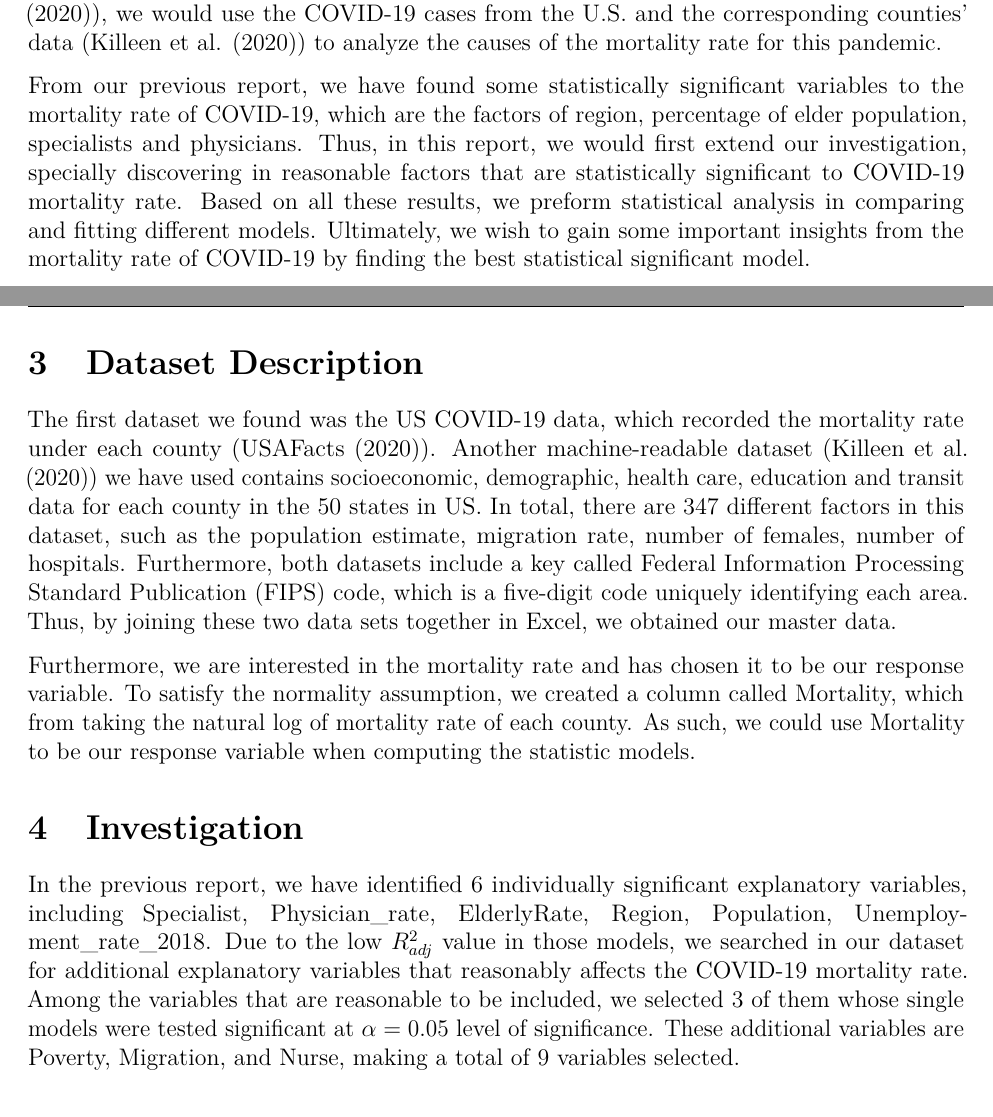
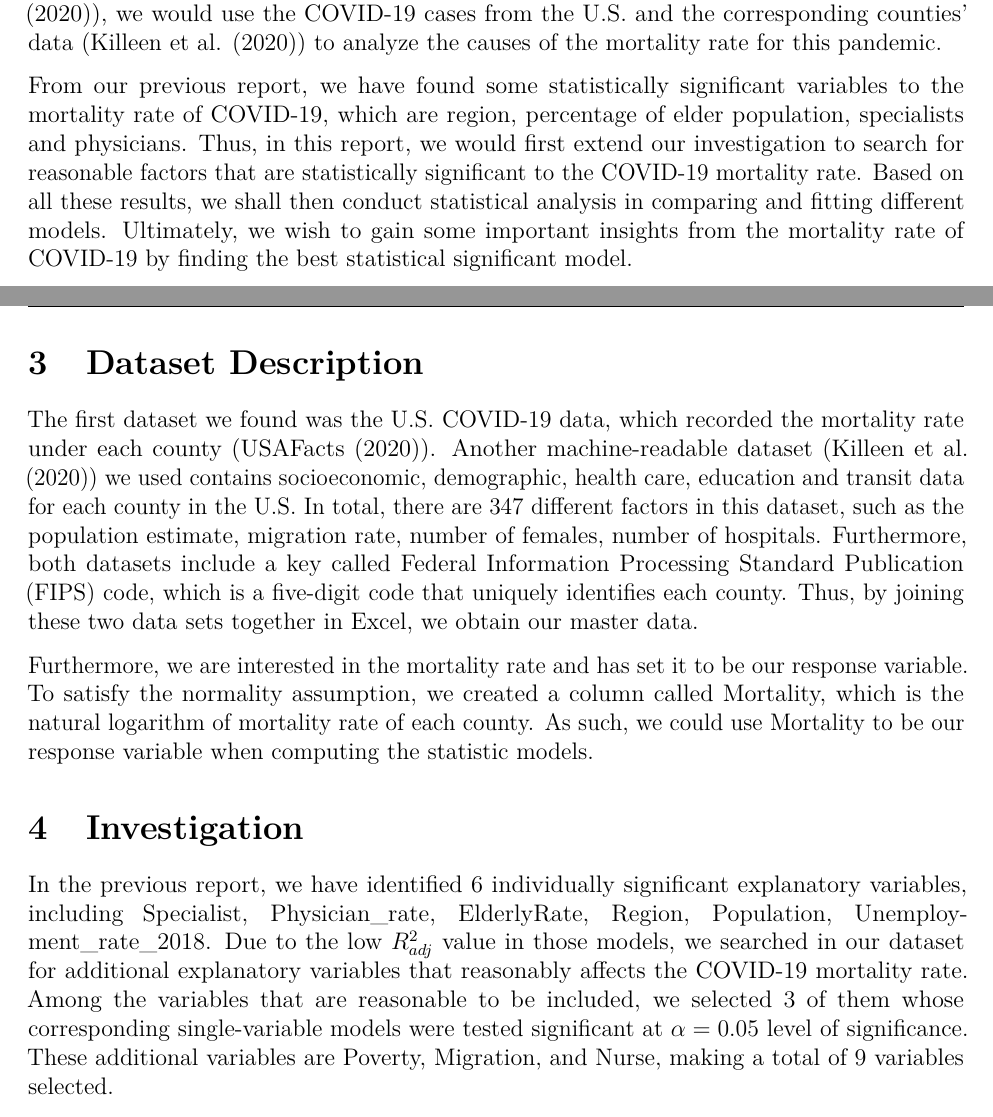
Before and after one commit to DigaYe/Covid19MortalityRateInvestigation, an R Markdown document (Final Report.Rmd): two parts of pages 2 and 3 of 13, joined at a grey line, cut so that both start at the same text. Rendered offline with R 4.5, knitr and Pandoc, then LaTeX, with nearby package versions.

Commit message:
update intro

````diff
--- a/Final Report.Rmd
+++ b/Final Report.Rmd
@@ -31,7 +31,7 @@ The purpose of this study is to identify the factors that prominently affect the
 
 For the past 5 months, the coronavirus (COVID-19) pandemic has been raging all over the world. According to the World Health Organization, there are more than 9.44 million confirmed cases worldwide, and the total number of death cases is as high as 483,000 (@who2020). Therefore, we are interested in finding the factors that can potentially explain the COVID-19 mortality rate, as well as the degree to which those factors impact the mortality rate. Since the U.S. has a large number of confirmed cases (@coviddata), we would use the COVID-19 cases from the U.S. and the corresponding counties' data (@countydata) to analyze the causes of the mortality rate for this pandemic.
 
-From our previous report, we have found some statistically significant variables to the mortality rate of COVID-19, which are the factors of region, percentage of elder population, specialists and physicians. Thus, in this report, we would first extend our investigation, specially discovering in reasonable factors that are statistically significant to COVID-19 mortality rate. Based on all these results, we preform statistical analysis in comparing and fitting different models. Ultimately, we wish to gain some important insights from the mortality rate of COVID-19 by finding the best statistical significant model.
+From our previous report, we have found some statistically significant variables to the mortality rate of COVID-19, which are region, percentage of elder population, specialists and physicians. Thus, in this report, we would first extend our investigation to search for reasonable factors that are statistically significant to the COVID-19 mortality rate. Based on all these results, we shall then conduct statistical analysis in comparing and fitting different models. Ultimately, we wish to gain some important insights from the mortality rate of COVID-19 by finding the best statistical significant model.
 
 
 # Dataset Description
@@ -60,13 +60,13 @@ Covid19 <- data.frame(Mortality, ElderlyRate, Region, Specialist, population, Ph
 ```
 
 
-The first dataset we found was the US COVID-19 data, which recorded the mortality rate under each county (@coviddata). Another machine-readable dataset (@countydata) we have used contains socioeconomic, demographic, health care, education and transit data for each county in the 50 states in US. In total, there are 347 different factors in this dataset, such as the population estimate, migration rate, number of females, number of hospitals. Furthermore, both datasets include a key called Federal Information Processing Standard Publication (FIPS) code, which is a five-digit code uniquely identifying each area. Thus, by joining these two data sets together in Excel, we obtained our master data.
+The first dataset we found was the U.S. COVID-19 data, which recorded the mortality rate under each county (@coviddata). Another machine-readable dataset (@countydata) we used contains socioeconomic, demographic, health care, education and transit data for each county in the U.S. In total, there are 347 different factors in this dataset, such as the population estimate, migration rate, number of females, number of hospitals. Furthermore, both datasets include a key called Federal Information Processing Standard Publication (FIPS) code, which is a five-digit code that uniquely identifies each county. Thus, by joining these two data sets together in Excel, we obtain our master data.
 
-Furthermore, we are interested in the mortality rate and has chosen it to be our response variable. To satisfy the normality assumption, we created a column called Mortality, which from taking the natural log of mortality rate of each county. As such, we could use Mortality to be our response variable when computing the statistic models.
+Furthermore, we are interested in the mortality rate and has set it to be our response variable. To satisfy the normality assumption, we created a column called Mortality, which is the natural logarithm of mortality rate of each county. As such, we could use Mortality to be our response variable when computing the statistic models.
 
 # Investigation
 
-In the previous report, we have identified 6 individually significant explanatory variables, including Specialist, Physician_rate, ElderlyRate, Region, Population, Unemployment_rate_2018. Due to the low $R_{adj}^2$ value in those models, we searched in our dataset for additional explanatory variables that reasonably affects the COVID-19 mortality rate. Among the variables that are reasonable to be included, we selected 3 of them whose single models were tested significant at $\alpha =0.05$ level of significance. These additional variables are Poverty, Migration, and Nurse, making a total of 9 variables selected.
+In the previous report, we have identified 6 individually significant explanatory variables, including Specialist, Physician_rate, ElderlyRate, Region, Population, Unemployment_rate_2018. Due to the low $R_{adj}^2$ value in those models, we searched in our dataset for additional explanatory variables that reasonably affects the COVID-19 mortality rate. Among the variables that are reasonable to be included, we selected 3 of them whose corresponding single-variable models were tested significant at $\alpha =0.05$ level of significance. These additional variables are Poverty, Migration, and Nurse, making a total of 9 variables selected.
 
 The p-value of the global F-tests for the corresponding 9 single-model fittings are listed below. Full single-model summaries are included in the appendix.
 
````
